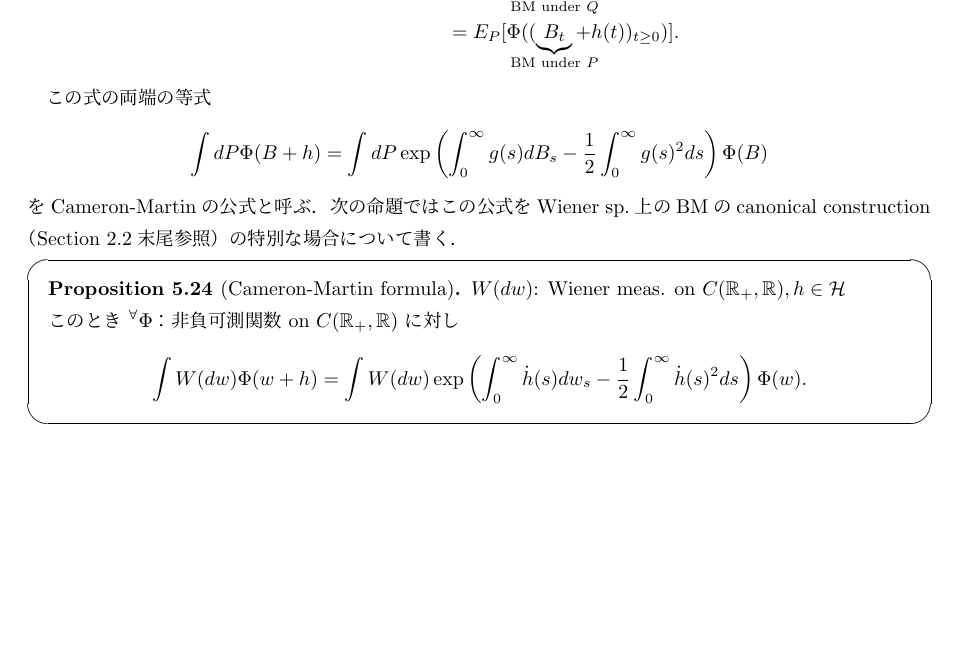
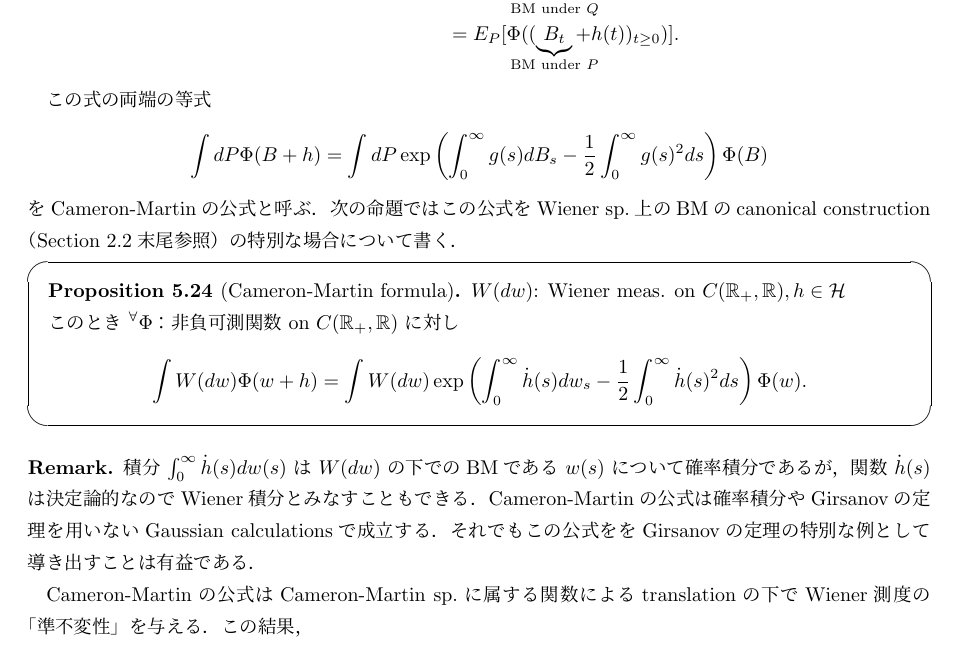
Before and after one commit to shuya0908/20230119, a LaTeX document (発表用13 (20230119)/fenrir.tex): part of page 4 of 4, cut so that both start at the same text, the shorter picture padded with empty space. Compiled offline with pLaTeX and dvipdfmx.

Commit message:
Remarkの追加

```diff
--- a/発表用13 (20230119)/fenrir.tex
+++ b/発表用13 (20230119)/fenrir.tex
@@ -229,5 +229,13 @@ $h\in\mathcal{H}$ のとき，しばしば $\dot{h}=g$ と書く（$g$ は分布
     \end{prop}
 \end{screen}
 
+\begin{remark*}
+    積分 $\int_0^\infty\dot{h}(s)dw(s)$ は $W(dw)$ の下でのBMである $w(s)$ について確率積分であるが，関数 $\dot{h}(s)$ は決定論的なのでWiener積分とみなすこともできる．
+    Cameron-Martinの公式は確率積分やGirsanovの定理を用いないGaussian calculationsで成立する．
+    それでもこの公式ををGirsanovの定理の特別な例として導き出すことは有益である．
+
+    Cameron-Martinの公式はCameron-Martin sp.に属する関数によるtranslationの下でWiener測度の「準不変性」を与える．
+    この結果，
+\end{remark*}
 
 \end{document}
```
Also changed, not shown: 発表用13 (20230119)/fenrir.pdf, 2 other files.
